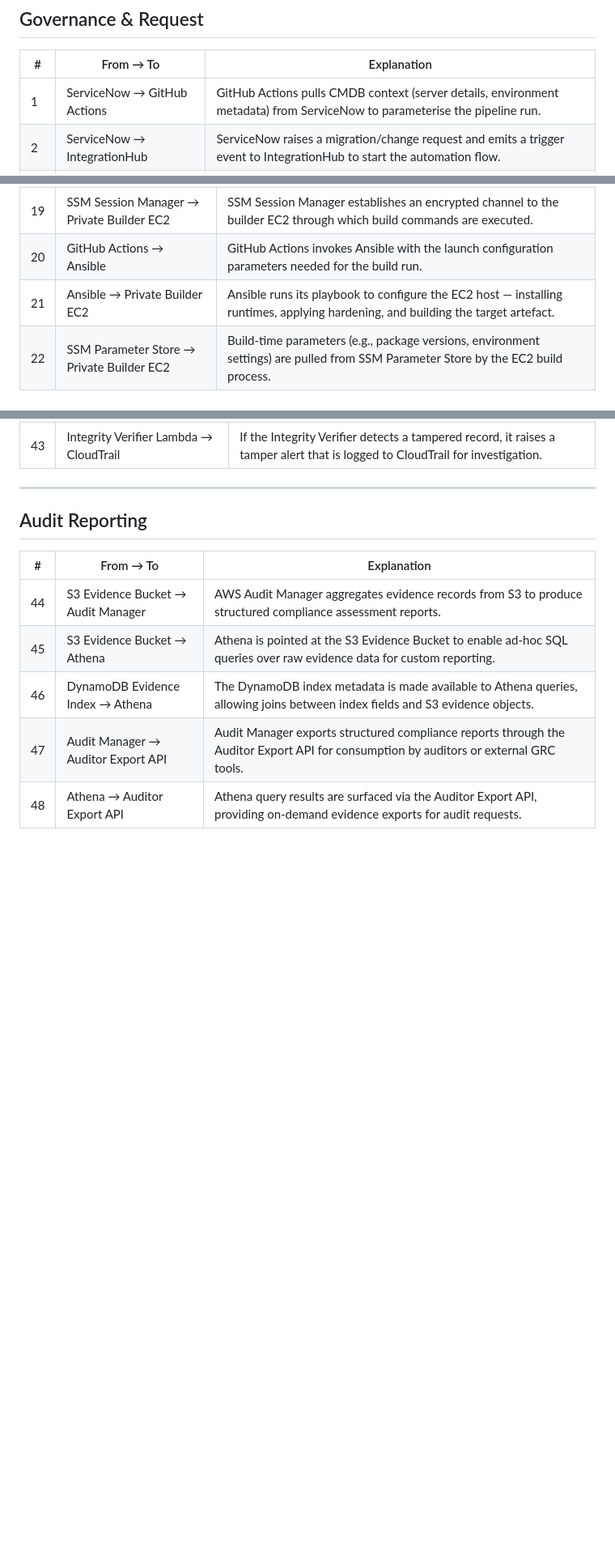
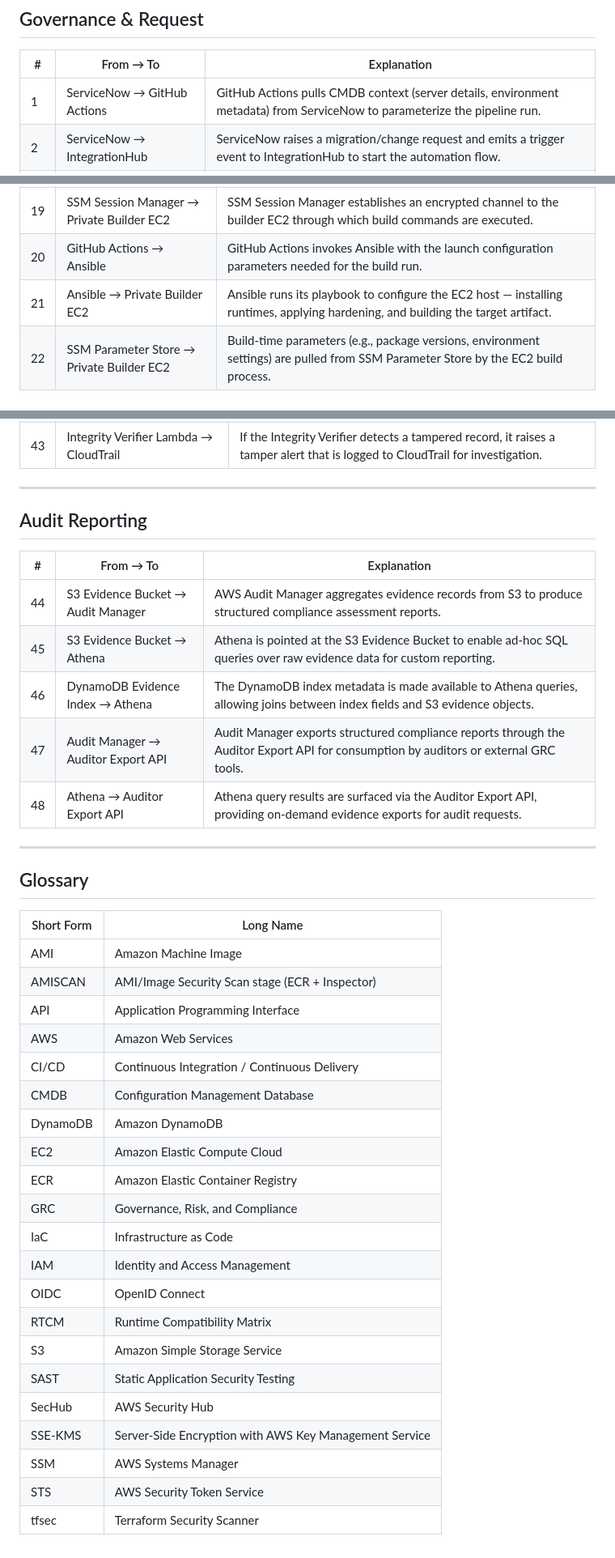
Before and after one commit to wingt903/CICD, a Markdown page: architecture/component-context-diagram.md, 3 parts joined by grey strips. Shown at 81% size. GitHub-like rendering; blank space fills up the shorter version.

Commit message:
docs: add glossary to component context integration guide

```diff
--- a/architecture/component-context-diagram.md
+++ b/architecture/component-context-diagram.md
@@ -8,7 +8,7 @@ This document explains each numbered integration in the component context diagra
 
 | # | From → To | Explanation |
 |---|-----------|-------------|
-| 1 | ServiceNow → GitHub Actions | GitHub Actions pulls CMDB context (server details, environment metadata) from ServiceNow to parameterise the pipeline run. |
+| 1 | ServiceNow → GitHub Actions | GitHub Actions pulls CMDB context (server details, environment metadata) from ServiceNow to parameterize the pipeline run. |
 | 2 | ServiceNow → IntegrationHub | ServiceNow raises a migration/change request and emits a trigger event to IntegrationHub to start the automation flow. |
 | 3 | IntegrationHub → GitHub Actions | IntegrationHub translates the ServiceNow event into a GitHub Actions workflow dispatch call, kicking off the pipeline. |
 | F3 | ServiceNow → Team | When a remediation action is required (e.g., change request rejected), ServiceNow notifies the Project / Migration Team directly. |
@@ -51,7 +51,7 @@ This document explains each numbered integration in the component context diagra
 | 18 | GitHub Actions → SSM Session Manager | GitHub Actions opens an SSM Session Manager session to the builder EC2, avoiding any direct SSH or console access. |
 | 19 | SSM Session Manager → Private Builder EC2 | SSM Session Manager establishes an encrypted channel to the builder EC2 through which build commands are executed. |
 | 20 | GitHub Actions → Ansible | GitHub Actions invokes Ansible with the launch configuration parameters needed for the build run. |
-| 21 | Ansible → Private Builder EC2 | Ansible runs its playbook to configure the EC2 host — installing runtimes, applying hardening, and building the target artefact. |
+| 21 | Ansible → Private Builder EC2 | Ansible runs its playbook to configure the EC2 host — installing runtimes, applying hardening, and building the target artifact. |
 | 22 | SSM Parameter Store → Private Builder EC2 | Build-time parameters (e.g., package versions, environment settings) are pulled from SSM Parameter Store by the EC2 build process. |
 
 ---
@@ -101,3 +101,31 @@ This document explains each numbered integration in the component context diagra
 | 46 | DynamoDB Evidence Index → Athena | The DynamoDB index metadata is made available to Athena queries, allowing joins between index fields and S3 evidence objects. |
 | 47 | Audit Manager → Auditor Export API | Audit Manager exports structured compliance reports through the Auditor Export API for consumption by auditors or external GRC tools. |
 | 48 | Athena → Auditor Export API | Athena query results are surfaced via the Auditor Export API, providing on-demand evidence exports for audit requests. |
+
+---
+
+## Glossary
+
+| Short Form | Long Name |
+|---|---|
+| AMI | Amazon Machine Image |
+| AMISCAN | AMI/Image Security Scan stage (ECR + Inspector) |
+| API | Application Programming Interface |
+| AWS | Amazon Web Services |
+| CI/CD | Continuous Integration / Continuous Delivery |
+| CMDB | Configuration Management Database |
+| DynamoDB | Amazon DynamoDB |
+| EC2 | Amazon Elastic Compute Cloud |
+| ECR | Amazon Elastic Container Registry |
+| GRC | Governance, Risk, and Compliance |
+| IaC | Infrastructure as Code |
+| IAM | Identity and Access Management |
+| OIDC | OpenID Connect |
+| RTCM | Runtime Compatibility Matrix |
+| S3 | Amazon Simple Storage Service |
+| SAST | Static Application Security Testing |
+| SecHub | AWS Security Hub |
+| SSE-KMS | Server-Side Encryption with AWS Key Management Service |
+| SSM | AWS Systems Manager |
+| STS | AWS Security Token Service |
+| tfsec | Terraform Security Scanner |
```
Also changed, not shown: other parts of architecture/component-context-diagram.md (+1 -1 lines).
